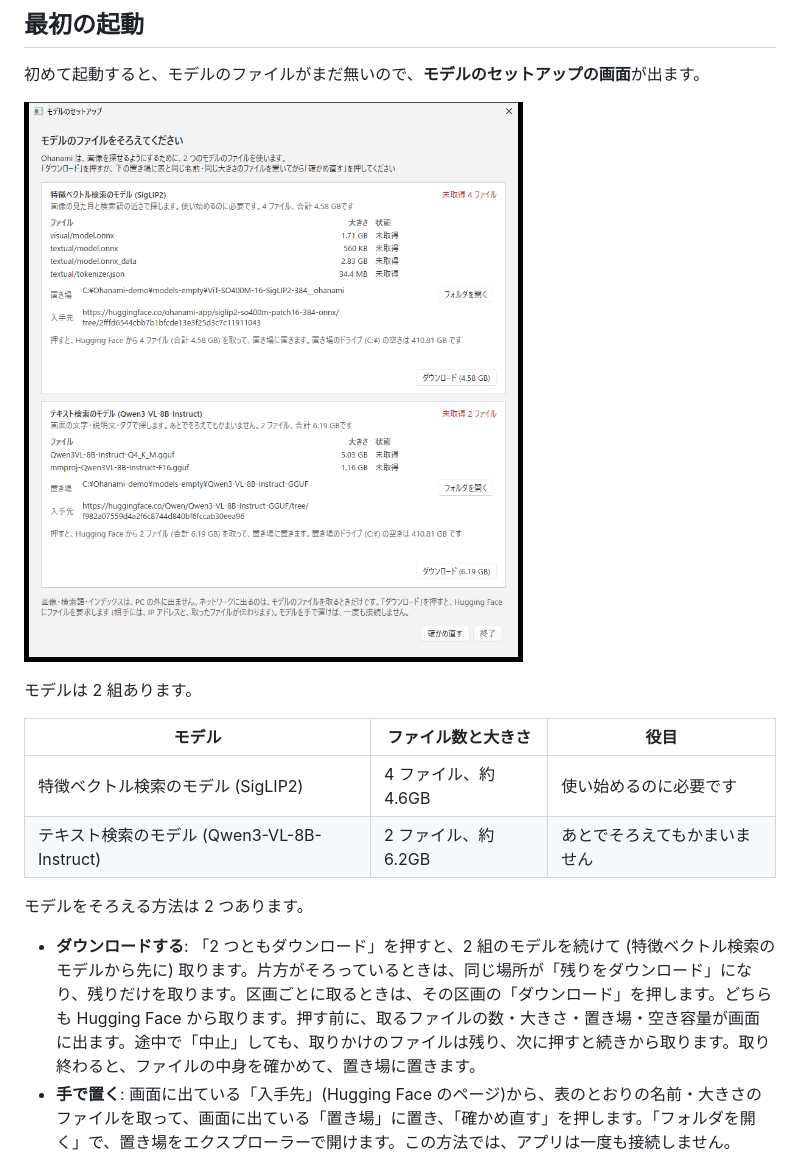
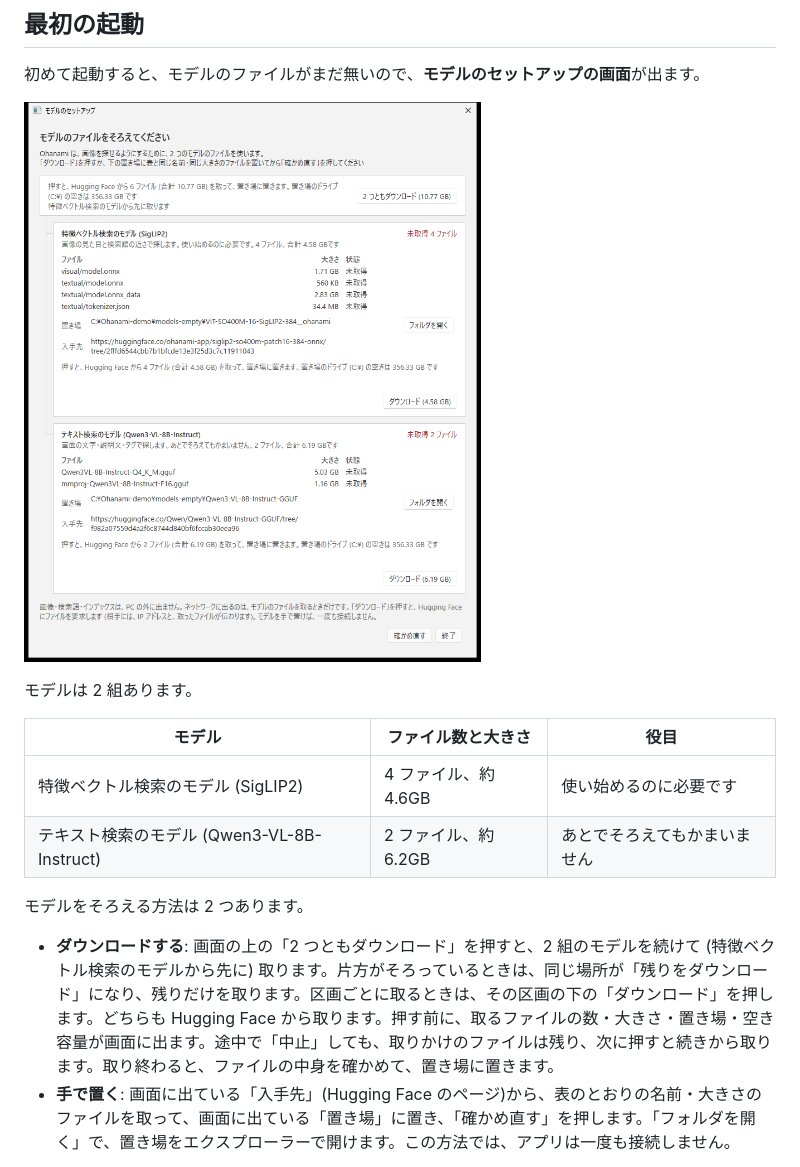
Before and after one commit to ohanami-app/Ohanami, a Markdown page: README.md, the part around one of its changes. Drawn GitHub-style; pictures changed too: assets/readme/setup.png.

```diff
--- a/README.md
+++ b/README.md
@@ -87,7 +87,7 @@ Get-FileHash .\Ohanami-<版>-win-x64.zip -Algorithm SHA256
 
 モデルをそろえる方法は 2 つあります。
 
-- **ダウンロードする**: 「2 つともダウンロード」を押すと、2 組のモデルを続けて (特徴ベクトル検索のモデルから先に) 取ります。片方がそろっているときは、同じ場所が「残りをダウンロード」になり、残りだけを取ります。区画ごとに取るときは、その区画の「ダウンロード」を押します。どちらも Hugging Face から取ります。押す前に、取るファイルの数・大きさ・置き場・空き容量が画面に出ます。途中で「中止」しても、取りかけのファイルは残り、次に押すと続きから取ります。取り終わると、ファイルの中身を確かめて、置き場に置きます。
+- **ダウンロードする**: 画面の上の「2 つともダウンロード」を押すと、2 組のモデルを続けて (特徴ベクトル検索のモデルから先に) 取ります。片方がそろっているときは、同じ場所が「残りをダウンロード」になり、残りだけを取ります。区画ごとに取るときは、その区画の下の「ダウンロード」を押します。どちらも Hugging Face から取ります。押す前に、取るファイルの数・大きさ・置き場・空き容量が画面に出ます。途中で「中止」しても、取りかけのファイルは残り、次に押すと続きから取ります。取り終わると、ファイルの中身を確かめて、置き場に置きます。
 - **手で置く**: 画面に出ている「入手先」(Hugging Face のページ)から、表のとおりの名前・大きさのファイルを取って、画面に出ている「置き場」に置き、「確かめ直す」を押します。「フォルダを開く」で、置き場をエクスプローラーで開けます。この方法では、アプリは一度も接続しません。
 
 特徴ベクトル検索のモデルがそろうと、アプリが始まります。テキスト検索のモデルが無いときは、セットアップの画面で「このまま始める」を選べます。そのときは、モデルがそろうまで、テキスト検索のインデックスは作れません(モデルがそろうまで、起動のたびにセットアップの画面が出ます)。
```
Also changed, not shown: other parts of README.md (+1 -1 lines).
